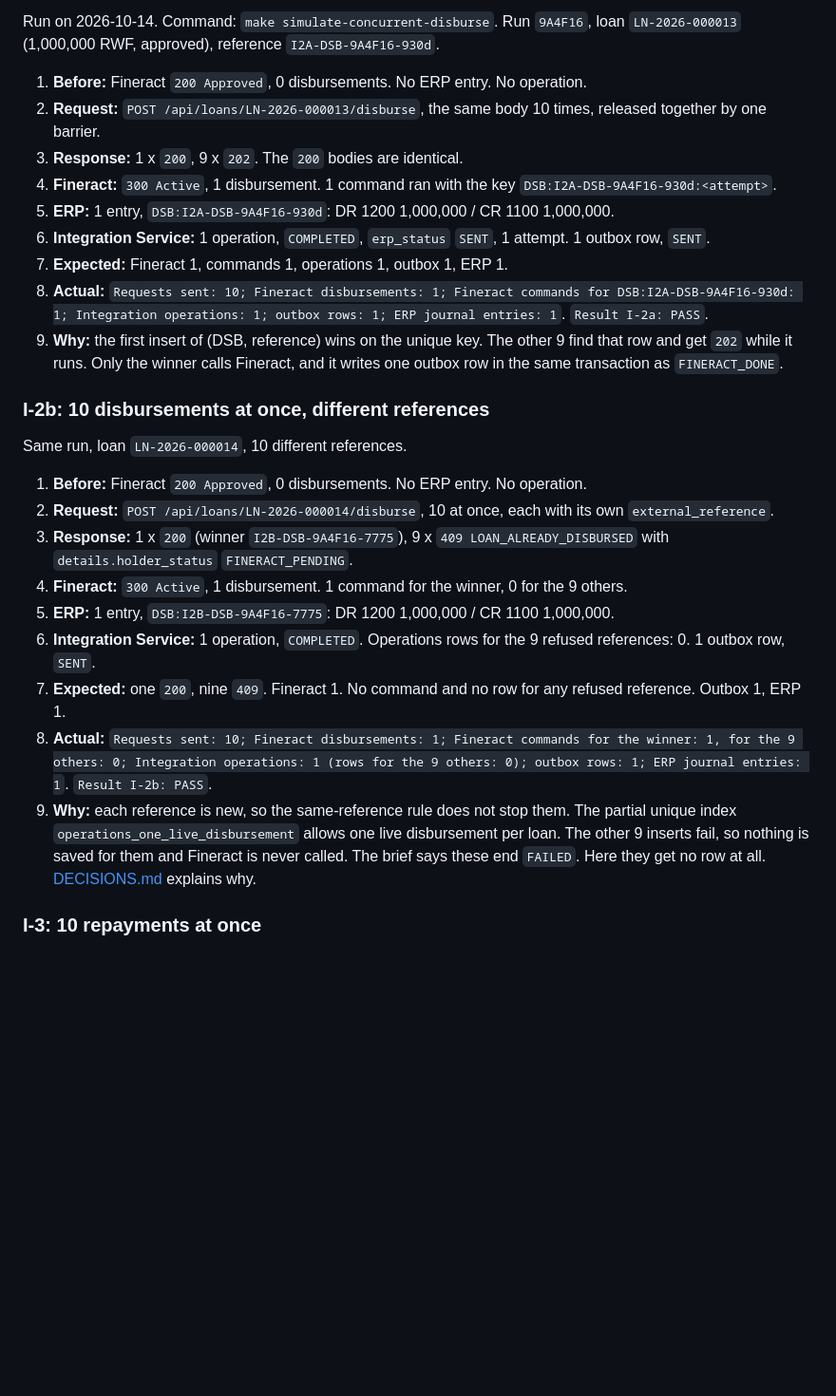
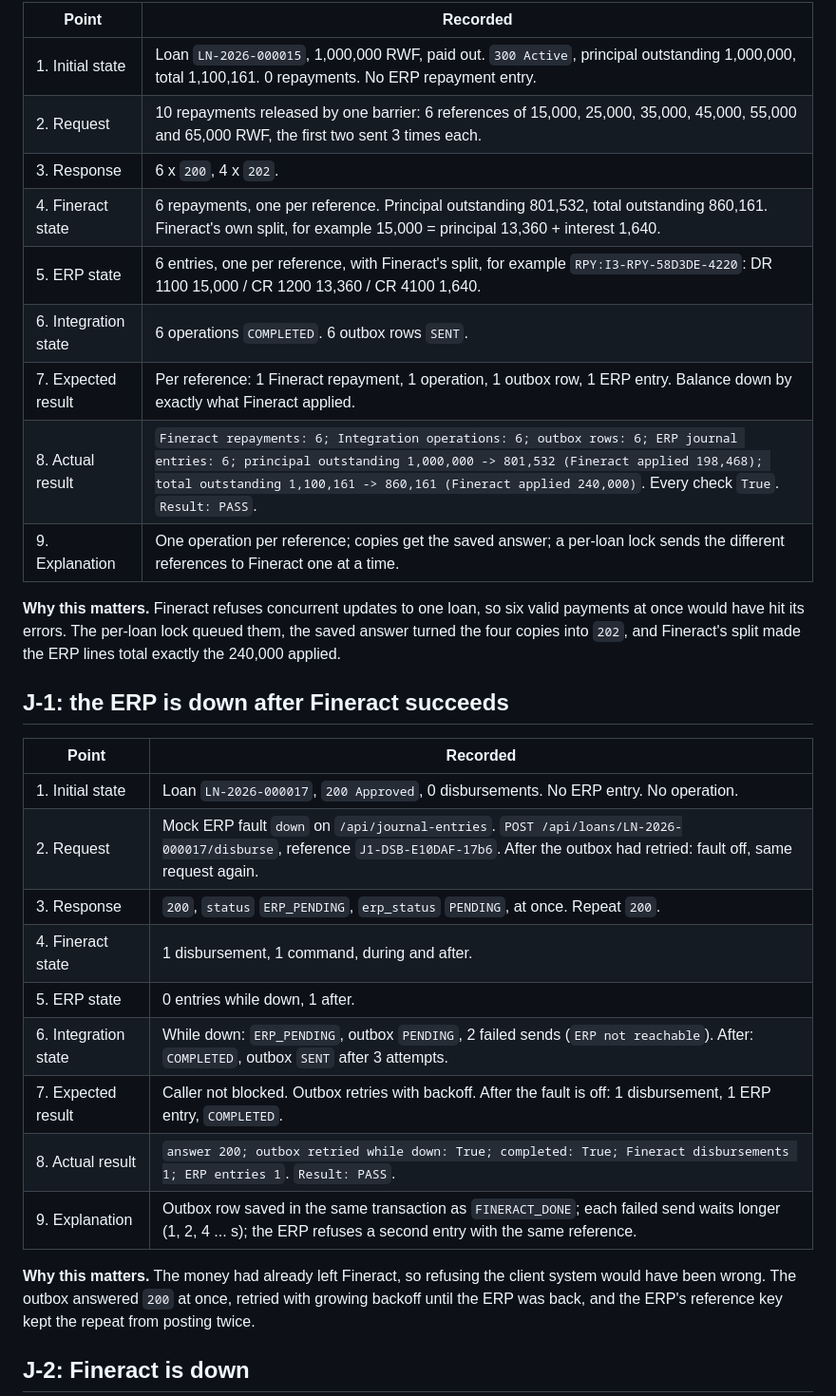
Before and after one commit to wmnjuguna/Inkomoko-Interview, a Markdown page: SIMULATIONS.md, the part around one of its changes. Shown at 95% size. GitHub-like rendering; blank space fills up the shorter version.

```diff
--- a/SIMULATIONS.md
+++ b/SIMULATIONS.md
@@ -166,29 +154,33 @@ Run on 2026-10-13, on the same clean stack as D-1, right after it. Command: `mak
 
-Run on 2026-10-14. Command: `make simulate-concurrent-disburse`. Run `9A4F16`, loan `LN-2026-000013` (1,000,000 RWF, approved), reference `I2A-DSB-9A4F16-930d`.
+| Point | Recorded |
+|---|---|
+| 1. Initial state | Loan `LN-2026-000015`, 1,000,000 RWF, paid out. `300 Active`, principal outstanding 1,000,000, total 1,100,161. 0 repayments. No ERP repayment entry. |
+| 2. Request | 10 repayments released by one barrier: 6 references of 15,000, 25,000, 35,000, 45,000, 55,000 and 65,000 RWF, the first two sent 3 times each. |
+| 3. Response | 6 x `200`, 4 x `202`. |
+| 4. Fineract state | 6 repayments, one per reference. Principal outstanding 801,532, total outstanding 860,161. Fineract's own split, for example 15,000 = principal 13,360 + interest 1,640. |
+| 5. ERP state | 6 entries, one per reference, with Fineract's split, for example `RPY:I3-RPY-58D3DE-4220`: DR 1100 15,000 / CR 1200 13,360 / CR 4100 1,640. |
+| 6. Integration state | 6 operations `COMPLETED`. 6 outbox rows `SENT`. |
+| 7. Expected result | Per reference: 1 Fineract repayment, 1 operation, 1 outbox row, 1 ERP entry. Balance down by exactly what Fineract applied. |
+| 8. Actual result | `Fineract repayments: 6; Integration operations: 6; outbox rows: 6; ERP journal entries: 6; principal outstanding 1,000,000 -> 801,532 (Fineract applied 198,468); total outstanding 1,100,161 -> 860,161 (Fineract applied 240,000)`. Every check `True`. `Result: PASS`. |
+| 9. Explanation | One operation per reference; copies get the saved answer; a per-loan lock sends the different references to Fineract one at a time. |
 
-1. **Before:** Fineract `200 Approved`, 0 disbursements. No ERP entry. No operation.
-2. **Request:** `POST /api/loans/LN-2026-000013/disburse`, the same body 10 times, released together by one barrier.
-3. **Response:** 1 x `200`, 9 x `202`. The `200` bodies are identical.
-4. **Fineract:** `300 Active`, 1 disbursement. 1 command ran with the key `DSB:I2A-DSB-9A4F16-930d:<attempt>`.
-5. **ERP:** 1 entry, `DSB:I2A-DSB-9A4F16-930d`: DR 1200 1,000,000 / CR 1100 1,000,000.
-6. **Integration Service:** 1 operation, `COMPLETED`, `erp_status` `SENT`, 1 attempt. 1 outbox row, `SENT`.
-7. **Expected:** Fineract 1, commands 1, operations 1, outbox 1, ERP 1.
-8. **Actual:** `Requests sent: 10; Fineract disbursements: 1; Fineract commands for DSB:I2A-DSB-9A4F16-930d: 1; Integration operations: 1; outbox rows: 1; ERP journal entries: 1`. `Result I-2a: PASS`.
-9. **Why:** the first insert of (DSB, reference) wins on the unique key. The other 9 find that row and get `202` while it runs. Only the winner calls Fineract, and it writes one outbox row in the same transaction as `FINERACT_DONE`.
+**Why this matters.** Fineract refuses concurrent updates to one loan, so six valid payments at once would have hit its errors. The per-loan lock queued them, the saved answer turned the four copies into `202`, and Fineract's split made the ERP lines total exactly the 240,000 applied.
 
-### I-2b: 10 disbursements at once, different references
+## J-1: the ERP is down after Fineract succeeds
 
-Same run, loan `LN-2026-000014`, 10 different references.
+| Point | Recorded |
+|---|---|
+| 1. Initial state | Loan `LN-2026-000017`, `200 Approved`, 0 disbursements. No ERP entry. No operation. |
+| 2. Request | Mock ERP fault `down` on `/api/journal-entries`. `POST /api/loans/LN-2026-000017/disburse`, reference `J1-DSB-E10DAF-17b6`. After the outbox had retried: fault off, same request again. |
+| 3. Response | `200`, `status` `ERP_PENDING`, `erp_status` `PENDING`, at once. Repeat `200`. |
+| 4. Fineract state | 1 disbursement, 1 command, during and after. |
+| 5. ERP state | 0 entries while down, 1 after. |
+| 6. Integration state | While down: `ERP_PENDING`, outbox `PENDING`, 2 failed sends (`ERP not reachable`). After: `COMPLETED`, outbox `SENT` after 3 attempts. |
+| 7. Expected result | Caller not blocked. Outbox retries with backoff. After the fault is off: 1 disbursement, 1 ERP entry, `COMPLETED`. |
+| 8. Actual result | `answer 200; outbox retried while down: True; completed: True; Fineract disbursements 1; ERP entries 1`. `Result: PASS`. |
+| 9. Explanation | Outbox row saved in the same transaction as `FINERACT_DONE`; each failed send waits longer (1, 2, 4 ... s); the ERP refuses a second entry with the same reference. |
 
-1. **Before:** Fineract `200 Approved`, 0 disbursements. No ERP entry. No operation.
-2. **Request:** `POST /api/loans/LN-2026-000014/disburse`, 10 at once, each with its own `external_reference`.
-3. **Response:** 1 x `200` (winner `I2B-DSB-9A4F16-7775`), 9 x `409 LOAN_ALREADY_DISBURSED` with `details.holder_status` `FINERACT_PENDING`.
-4. **Fineract:** `300 Active`, 1 disbursement. 1 command for the winner, 0 for the 9 others.
-5. **ERP:** 1 entry, `DSB:I2B-DSB-9A4F16-7775`: DR 1200 1,000,000 / CR 1100 1,000,000.
-6. **Integration Service:** 1 operation, `COMPLETED`. Operations rows for the 9 refused references: 0. 1 outbox row, `SENT`.
-7. **Expected:** one `200`, nine `409`. Fineract 1. No command and no row for any refused reference. Outbox 1, ERP 1.
-8. **Actual:** `Requests sent: 10; Fineract disbursements: 1; Fineract commands for the winner: 1, for the 9 others: 0; Integration operations: 1 (rows for the 9 others: 0); outbox rows: 1; ERP journal entries: 1`. `Result I-2b: PASS`.
-9. **Why:** each reference is new, so the same-reference rule does not stop them. The partial unique index `operations_one_live_disbursement` allows one live disbursement per loan. The other 9 inserts fail, so nothing is saved for them and Fineract is never called. The brief says these end `FAILED`. Here they get no row at all. [DECISIONS.md](DECISIONS.md) explains why.
+**Why this matters.** The money had already left Fineract, so refusing the client system would have been wrong. The outbox answered `200` at once, retried with growing backoff until the ERP was back, and the ERP's reference key kept the repeat from posting twice.
 
-### I-3: 10 repayments at once
+## J-2: Fineract is down
 
```
Also changed, not shown: other parts of SIMULATIONS.md (+186 -225 lines).
